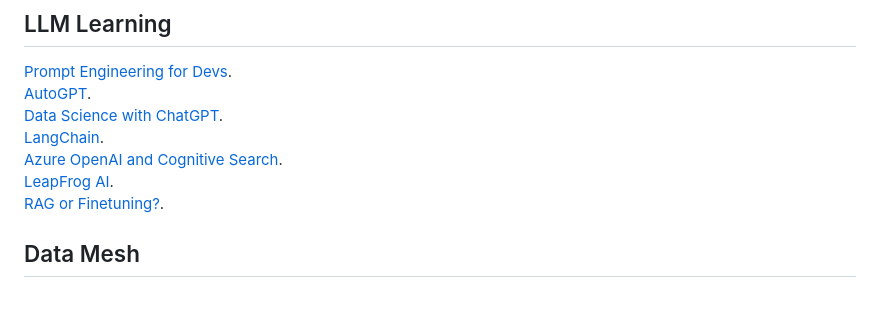
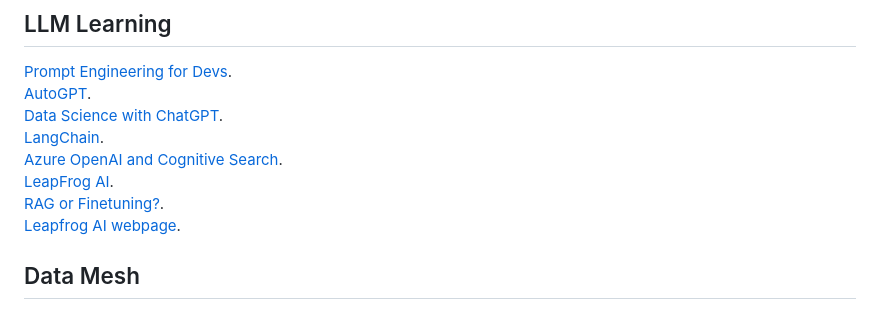
Before and after one commit to alexmaccalman/r4ds, a Markdown page: README.md, the part around the change. Rendered like a GitHub page.

```diff
--- a/README.md
+++ b/README.md
@@ -17,6 +17,7 @@ This site outlines my learning resources for this journey.  [Projects](https://t
 [Azure OpenAI and Cognitive Search](https://techcommunity.microsoft.com/t5/ai-applied-ai-blog/revolutionize-your-enterprise-data-with-chatgpt-next-gen-apps-w/ba-p/3762087).
 [LeapFrog AI](https://github.com/defenseunicorns/leapfrogai).
 [RAG or Finetuning?](https://towardsdatascience.com/rag-vs-finetuning-which-is-the-best-tool-to-boost-your-llm-application-94654b1eaba7).
+[Leapfrog AI webpage](https://leapfrog.ai/).
 
 ## Data Mesh
 [Data Mesh](https://martinfowler.com/articles/data-monolith-to-mesh.html).
```
